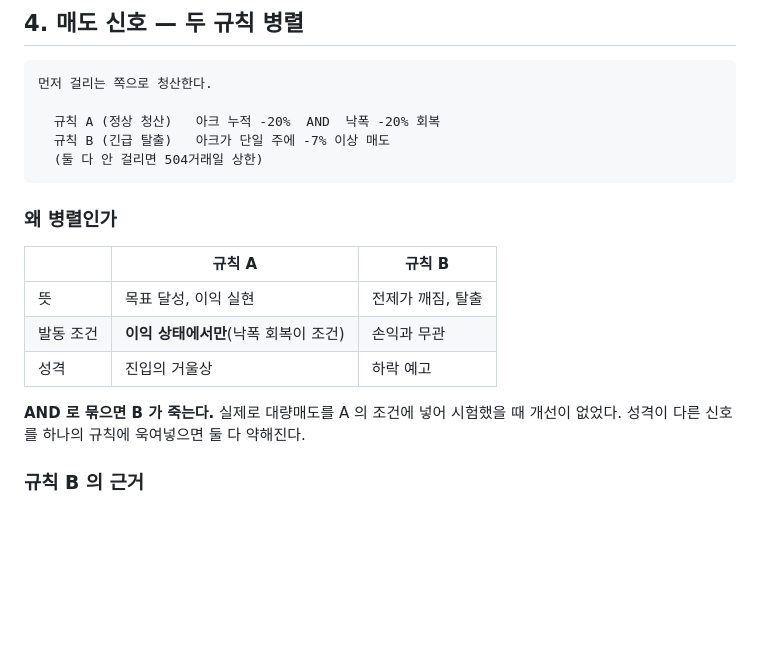
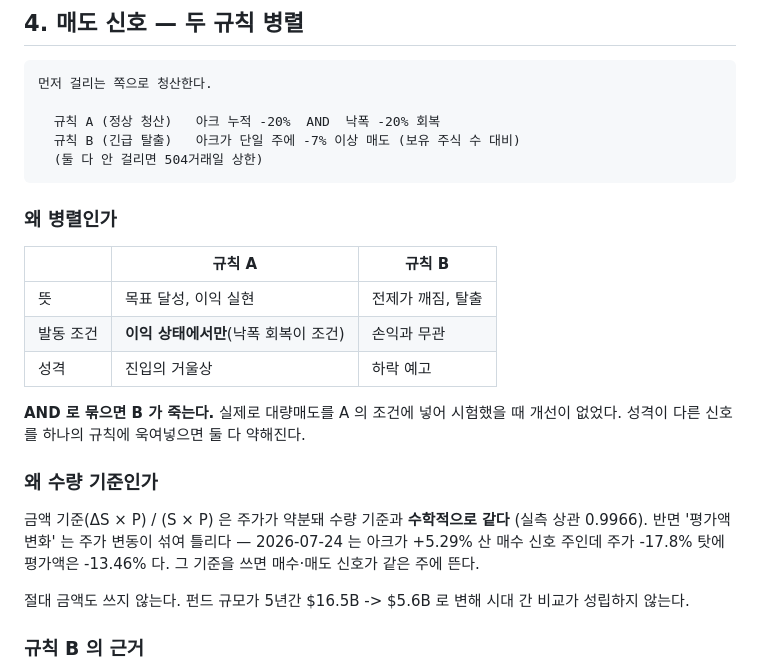
Before and after one commit to go2god4u-glitch/ark-tsla-signal, a Markdown page: docs/ALGORITHM.md, the part around the change. Rendered like a GitHub page; blank space fills up the shorter version.

````diff
--- a/docs/ALGORITHM.md
+++ b/docs/ALGORITHM.md
@@ -60,7 +60,7 @@
 먼저 걸리는 쪽으로 청산한다.
 
   규칙 A (정상 청산)   아크 누적 -20%  AND  낙폭 -20% 회복
-  규칙 B (긴급 탈출)   아크가 단일 주에 -7% 이상 매도
+  규칙 B (긴급 탈출)   아크가 단일 주에 -7% 이상 매도 (보유 주식 수 대비)
   (둘 다 안 걸리면 504거래일 상한)
 ```
 
@@ -74,6 +74,16 @@
 
 **AND 로 묶으면 B 가 죽는다.** 실제로 대량매도를 A 의 조건에 넣어 시험했을 때
 개선이 없었다. 성격이 다른 신호를 하나의 규칙에 욱여넣으면 둘 다 약해진다.
+
+### 왜 수량 기준인가
+
+금액 기준(ΔS × P) / (S × P) 은 주가가 약분돼 수량 기준과 **수학적으로 같다**
+(실측 상관 0.9966). 반면 '평가액 변화' 는 주가 변동이 섞여 틀리다 —
+2026-07-24 는 아크가 +5.29% 산 매수 신호 주인데 주가 -17.8% 탓에
+평가액은 -13.46% 다. 그 기준을 쓰면 매수·매도 신호가 같은 주에 뜬다.
+
+절대 금액도 쓰지 않는다. 펀드 규모가 5년간 $16.5B -> $5.6B 로 변해
+시대 간 비교가 성립하지 않는다.
 
 ### 규칙 B 의 근거
 
````
Also changed, not shown: CLAUDE.md (+17 -0 lines), docs/HOW_IT_WORKS.md (+37 -0 lines).
